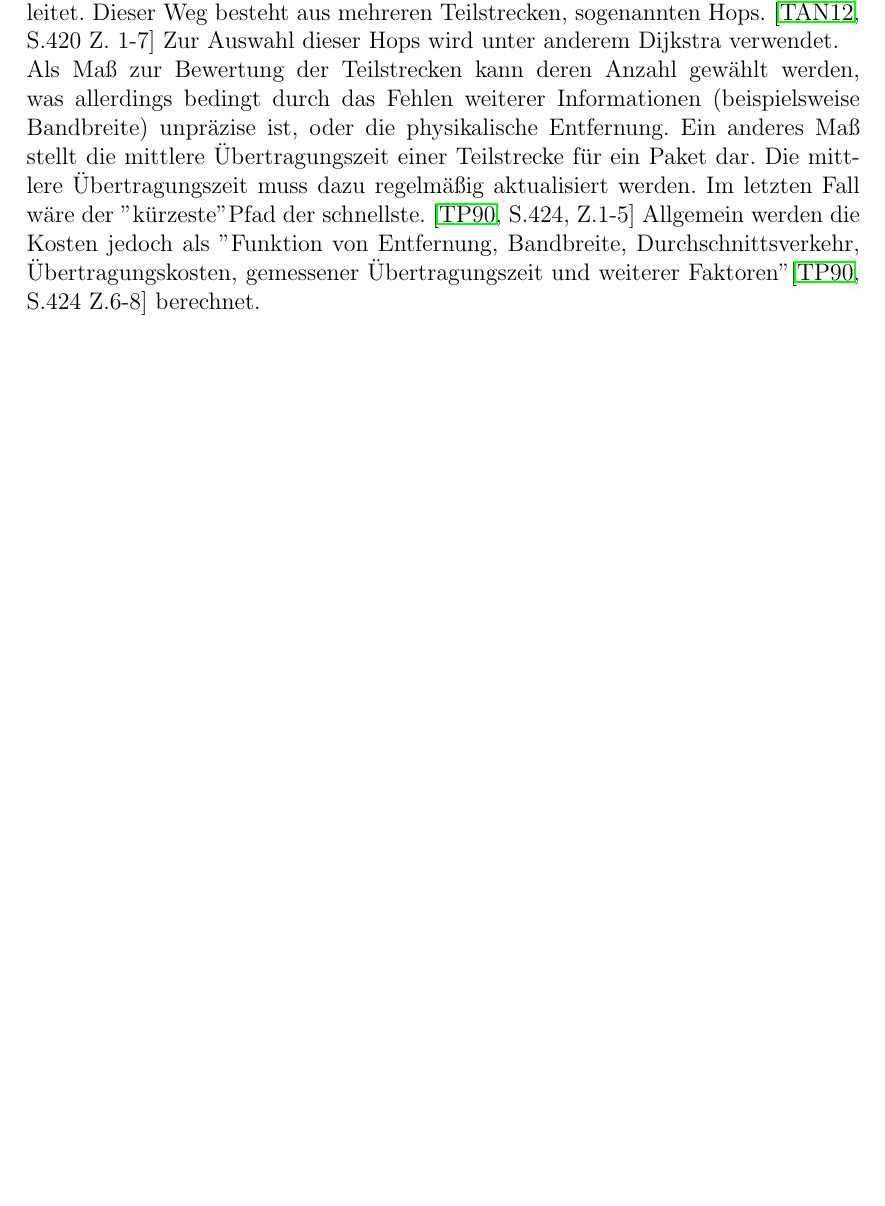
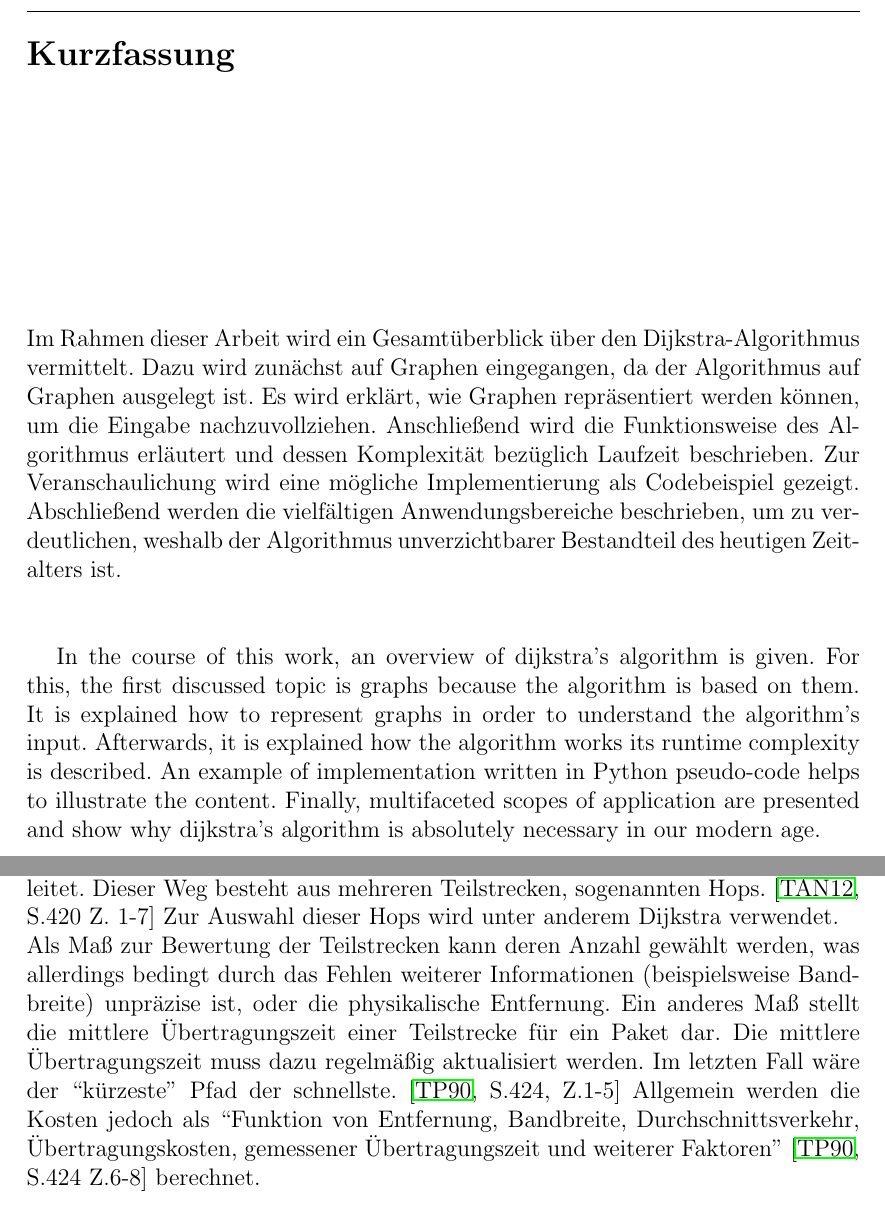
Before and after one commit to MeierT/WA2015_Gr15, a LaTeX thesis (vorlage.tex, which reads chapters/Dijktra_Algorithmus.tex): part of page 13 of 16 before the commit and two parts of pages 2 and 14 of 17 after it, the two joined at a grey line, cut at the place of the change, the shorter picture padded with empty space. Compiled offline with pdfLaTeX.

Commit message:
kurzfassung + Anführungszeichen

```diff
--- a/chapters/Dijktra_Algorithmus.tex
+++ b/chapters/Dijktra_Algorithmus.tex
@@ -205,10 +205,10 @@ Das kann z.B. Warentransport aller Art sein. Ganz gleich, ob der Transport der G
  Zur Auswahl dieser Hops wird unter anderem Dijkstra verwendet.
 
 \parindent0pt
-Als Maß zur Bewertung der Teilstrecken kann deren Anzahl gewählt werden, was allerdings bedingt durch das Fehlen weiterer Informationen (beispielsweise Bandbreite) unpräzise ist, oder die physikalische Entfernung. Ein anderes Maß stellt die mittlere Übertragungszeit einer Teilstrecke für ein Paket dar. Die mittlere Übertragungszeit muss dazu regelmäßig aktualisiert werden. Im letzten Fall wäre der "kürzeste" Pfad der schnellste.
+Als Maß zur Bewertung der Teilstrecken kann deren Anzahl gewählt werden, was allerdings bedingt durch das Fehlen weiterer Informationen (beispielsweise Bandbreite) unpräzise ist, oder die physikalische Entfernung. Ein anderes Maß stellt die mittlere Übertragungszeit einer Teilstrecke für ein Paket dar. Die mittlere Übertragungszeit muss dazu regelmäßig aktualisiert werden. Im letzten Fall wäre der ``kürzeste'' Pfad der schnellste.
 \cite[S.424, Z.1-5]{OttWid90}
 %\footnote{Ebd.,S.424, Z.1-5}
-Allgemein werden die Kosten jedoch als "Funktion von Entfernung, Bandbreite, Durchschnittsverkehr, Übertragungskosten, gemessener Übertragungszeit und weiterer Faktoren"
+Allgemein werden die Kosten jedoch als ``Funktion von Entfernung, Bandbreite, Durchschnittsverkehr, Übertragungskosten, gemessener Übertragungszeit und weiterer Faktoren''
 \cite[S.424 Z.6-8]{OttWid90}
 %\footnote{Ebd.,S.424 Z.6-8}
 berechnet.
```
Also changed, not shown: chapters/Kurzfassung.tex (+1 -3 lines), vorlage.tex (+1 -1 lines), vorlage.pdf, chapters/Dijktra_Algorithmus.tex (2 more changed lines).
